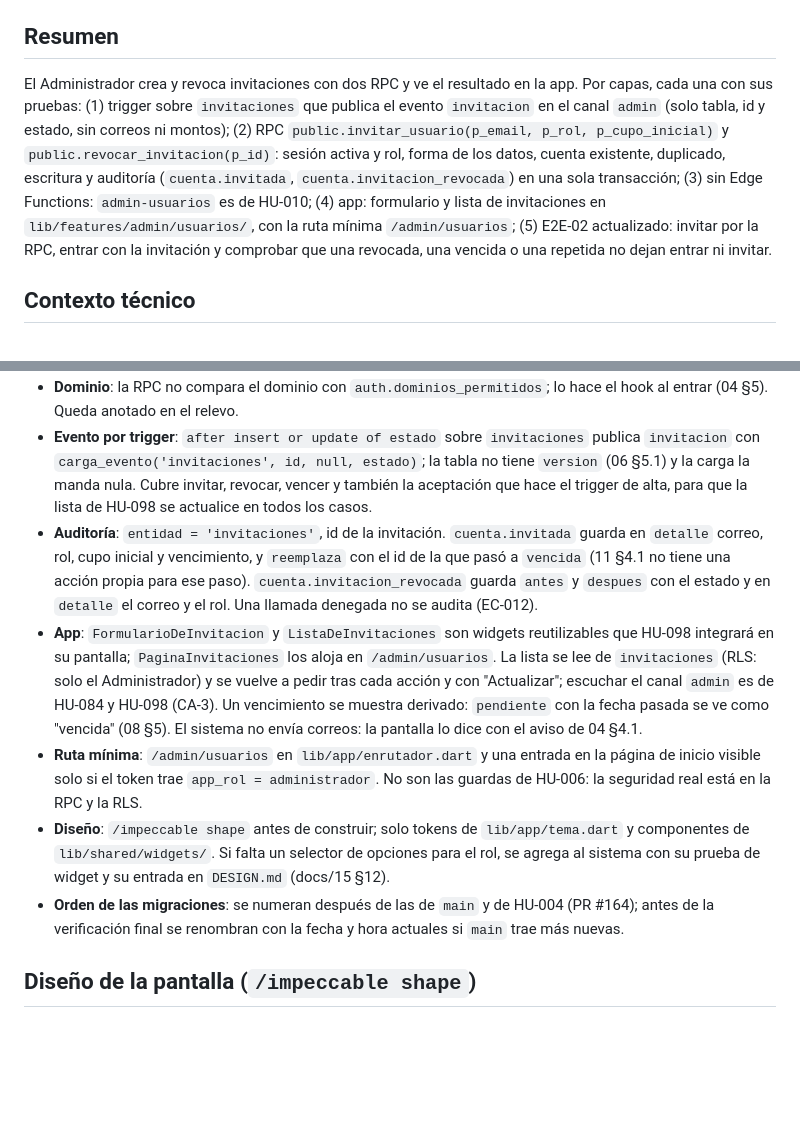
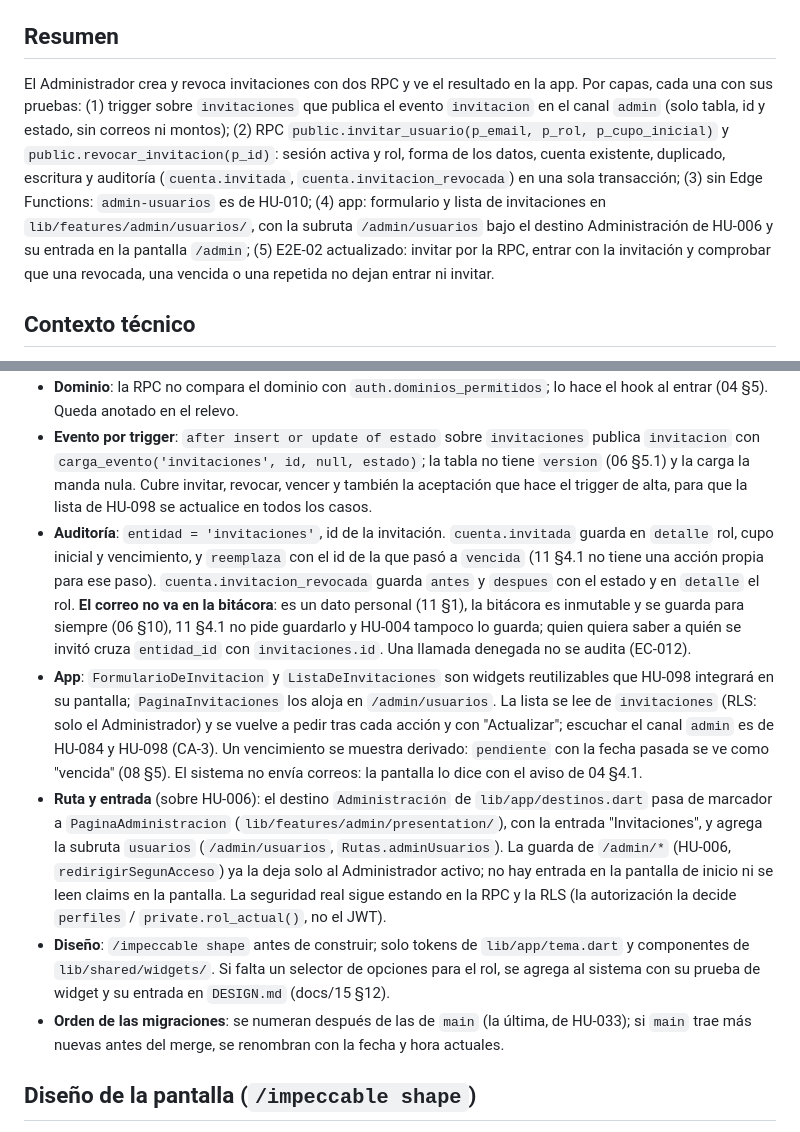
Before and after one commit to riverbonilla1504/NASTOCK, a Markdown page: specs/003-invitar-y-revocar-invitaciones/plan.md, 2 parts joined by grey strips. Rendered like a GitHub page; blank space fills up the shorter version.

Commit message:
Ajusta el plan y las tareas a la entrada bajo Administración y a la bitácora sin correo (#20)

```diff
--- a/specs/003-invitar-y-revocar-invitaciones/plan.md
+++ b/specs/003-invitar-y-revocar-invitaciones/plan.md
@@ -4,7 +4,7 @@
 
 ## Resumen
 
-El Administrador crea y revoca invitaciones con dos RPC y ve el resultado en la app. Por capas, cada una con sus pruebas: (1) trigger sobre `invitaciones` que publica el evento `invitacion` en el canal `admin` (solo tabla, id y estado, sin correos ni montos); (2) RPC `public.invitar_usuario(p_email, p_rol, p_cupo_inicial)` y `public.revocar_invitacion(p_id)`: sesión activa y rol, forma de los datos, cuenta existente, duplicado, escritura y auditoría (`cuenta.invitada`, `cuenta.invitacion_revocada`) en una sola transacción; (3) sin Edge Functions: `admin-usuarios` es de HU-010; (4) app: formulario y lista de invitaciones en `lib/features/admin/usuarios/`, con la ruta mínima `/admin/usuarios`; (5) E2E-02 actualizado: invitar por la RPC, entrar con la invitación y comprobar que una revocada, una vencida o una repetida no dejan entrar ni invitar.
+El Administrador crea y revoca invitaciones con dos RPC y ve el resultado en la app. Por capas, cada una con sus pruebas: (1) trigger sobre `invitaciones` que publica el evento `invitacion` en el canal `admin` (solo tabla, id y estado, sin correos ni montos); (2) RPC `public.invitar_usuario(p_email, p_rol, p_cupo_inicial)` y `public.revocar_invitacion(p_id)`: sesión activa y rol, forma de los datos, cuenta existente, duplicado, escritura y auditoría (`cuenta.invitada`, `cuenta.invitacion_revocada`) en una sola transacción; (3) sin Edge Functions: `admin-usuarios` es de HU-010; (4) app: formulario y lista de invitaciones en `lib/features/admin/usuarios/`, con la subruta `/admin/usuarios` bajo el destino Administración de HU-006 y su entrada en la pantalla `/admin`; (5) E2E-02 actualizado: invitar por la RPC, entrar con la invitación y comprobar que una revocada, una vencida o una repetida no dejan entrar ni invitar.
 
 ## Contexto técnico
 
@@ -25,11 +25,11 @@ Cumple `CLAUDE.md`: funciones `security definer` con `set search_path = ''`; esc
 - **Cupo inicial**: se guarda tal como llega, sea cual sea el rol; solo se usa si la persona entra como Usuario (04 §6). El formulario lo pide únicamente para ese rol. El máximo por persona (`CUPO_SUPERA_MAXIMO`) no se valida aquí: su parámetro llega con HU-033 y su uso con HU-017 y HU-018.
 - **Dominio**: la RPC no compara el dominio con `auth.dominios_permitidos`; lo hace el hook al entrar (04 §5). Queda anotado en el relevo.
 - **Evento por trigger**: `after insert or update of estado` sobre `invitaciones` publica `invitacion` con `carga_evento('invitaciones', id, null, estado)`; la tabla no tiene `version` (06 §5.1) y la carga la manda nula. Cubre invitar, revocar, vencer y también la aceptación que hace el trigger de alta, para que la lista de HU-098 se actualice en todos los casos.
-- **Auditoría**: `entidad = 'invitaciones'`, id de la invitación. `cuenta.invitada` guarda en `detalle` correo, rol, cupo inicial y vencimiento, y `reemplaza` con el id de la que pasó a `vencida` (11 §4.1 no tiene una acción propia para ese paso). `cuenta.invitacion_revocada` guarda `antes` y `despues` con el estado y en `detalle` el correo y el rol. Una llamada denegada no se audita (EC-012).
+- **Auditoría**: `entidad = 'invitaciones'`, id de la invitación. `cuenta.invitada` guarda en `detalle` rol, cupo inicial y vencimiento, y `reemplaza` con el id de la que pasó a `vencida` (11 §4.1 no tiene una acción propia para ese paso). `cuenta.invitacion_revocada` guarda `antes` y `despues` con el estado y en `detalle` el rol. **El correo no va en la bitácora**: es un dato personal (11 §1), la bitácora es inmutable y se guarda para siempre (06 §10), 11 §4.1 no pide guardarlo y HU-004 tampoco lo guarda; quien quiera saber a quién se invitó cruza `entidad_id` con `invitaciones.id`. Una llamada denegada no se audita (EC-012).
 - **App**: `FormularioDeInvitacion` y `ListaDeInvitaciones` son widgets reutilizables que HU-098 integrará en su pantalla; `PaginaInvitaciones` los aloja en `/admin/usuarios`. La lista se lee de `invitaciones` (RLS: solo el Administrador) y se vuelve a pedir tras cada acción y con "Actualizar"; escuchar el canal `admin` es de HU-084 y HU-098 (CA-3). Un vencimiento se muestra derivado: `pendiente` con la fecha pasada se ve como "vencida" (08 §5). El sistema no envía correos: la pantalla lo dice con el aviso de 04 §4.1.
-- **Ruta mínima**: `/admin/usuarios` en `lib/app/enrutador.dart` y una entrada en la página de inicio visible solo si el token trae `app_rol = administrador`. No son las guardas de HU-006: la seguridad real está en la RPC y la RLS.
+- **Ruta y entrada** (sobre HU-006): el destino `Administración` de `lib/app/destinos.dart` pasa de marcador a `PaginaAdministracion` (`lib/features/admin/presentation/`), con la entrada "Invitaciones", y agrega la subruta `usuarios` (`/admin/usuarios`, `Rutas.adminUsuarios`). La guarda de `/admin/*` (HU-006, `redirigirSegunAcceso`) ya la deja solo al Administrador activo; no hay entrada en la pantalla de inicio ni se leen claims en la pantalla. La seguridad real sigue estando en la RPC y la RLS (la autorización la decide `perfiles` / `private.rol_actual()`, no el JWT).
 - **Diseño**: `/impeccable shape` antes de construir; solo tokens de `lib/app/tema.dart` y componentes de `lib/shared/widgets/`. Si falta un selector de opciones para el rol, se agrega al sistema con su prueba de widget y su entrada en `DESIGN.md` (docs/15 §12).
-- **Orden de las migraciones**: se numeran después de las de `main` y de HU-004 (PR #164); antes de la verificación final se renombran con la fecha y hora actuales si `main` trae más nuevas.
+- **Orden de las migraciones**: se numeran después de las de `main` (la última, de HU-033); si `main` trae más nuevas antes del merge, se renombran con la fecha y hora actuales.
 
 ## Diseño de la pantalla (`/impeccable shape`)
 
```
Also changed, not shown: specs/003-invitar-y-revocar-invitaciones/tasks.md (+11 -11 lines).
